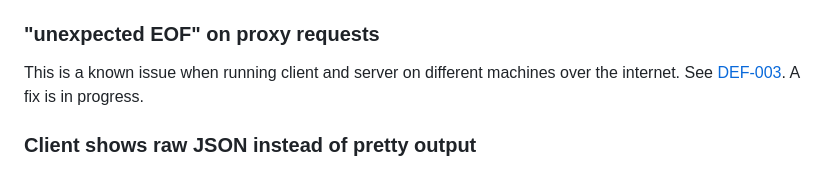
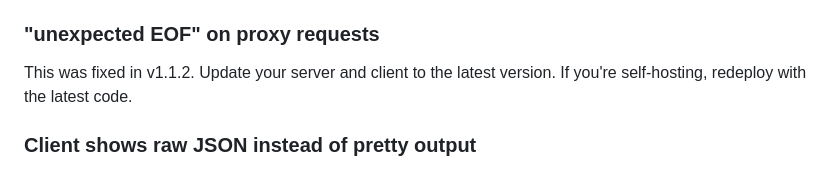
Before and after one commit to johncrowleydev/fonzygrok, a Markdown page: README.md, the part around the change. GitHub-like rendering.

Commit message:
docs: update EOF troubleshooting - fixed in v1.1.2

```diff
--- a/README.md
+++ b/README.md
@@ -342,7 +342,7 @@ The `--server` flag now auto-appends `:2222` if no port is specified. Make sure
 
 ### "unexpected EOF" on proxy requests
 
-This is a known issue when running client and server on different machines over the internet. See [DEF-003](CODEX/50_DEFECTS/DEF-003_Proxy_EOF_Over_Internet.md). A fix is in progress.
+This was fixed in v1.1.2. Update your server and client to the latest version. If you're self-hosting, redeploy with the latest code.
 
 ### Client shows raw JSON instead of pretty output
 
```
